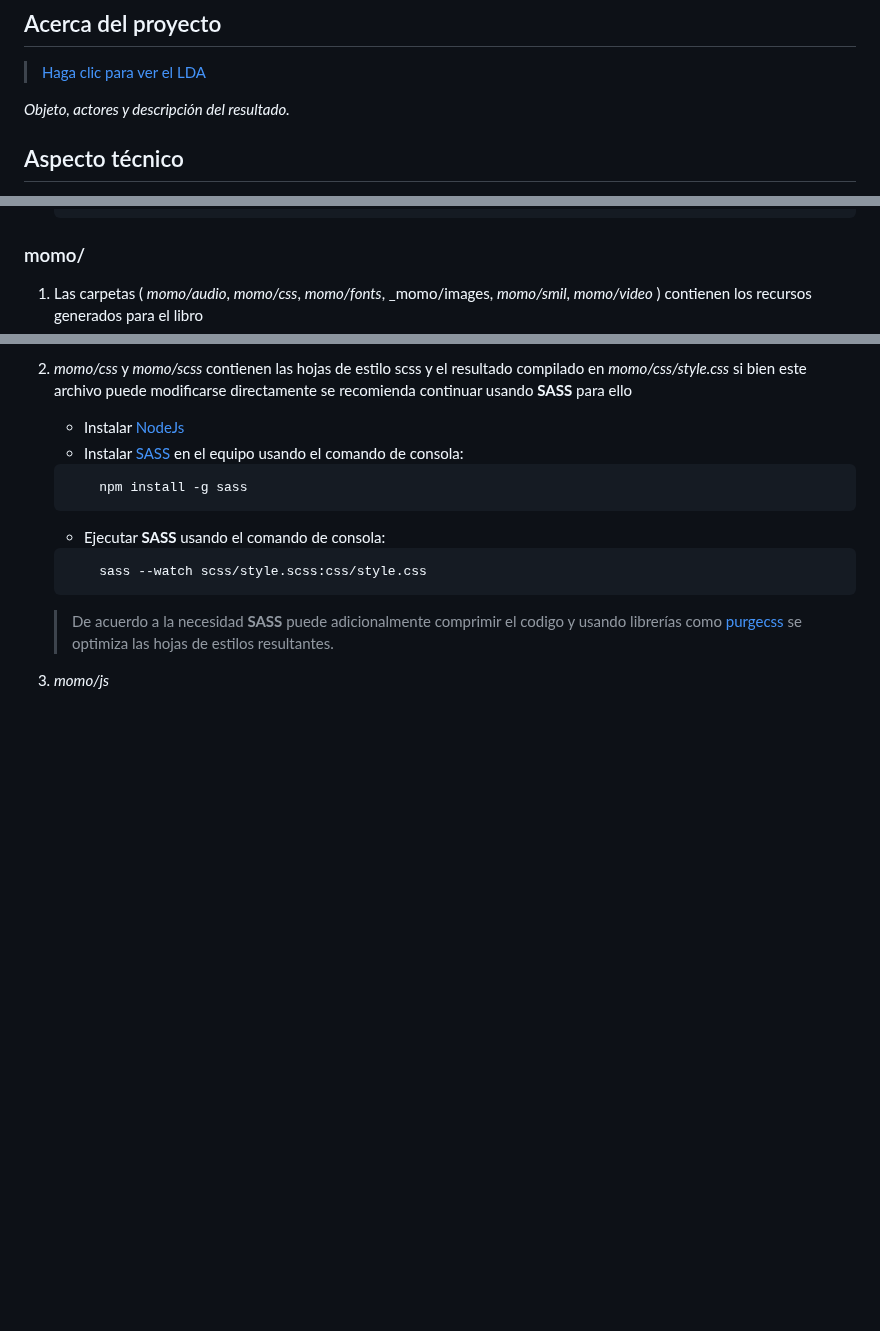
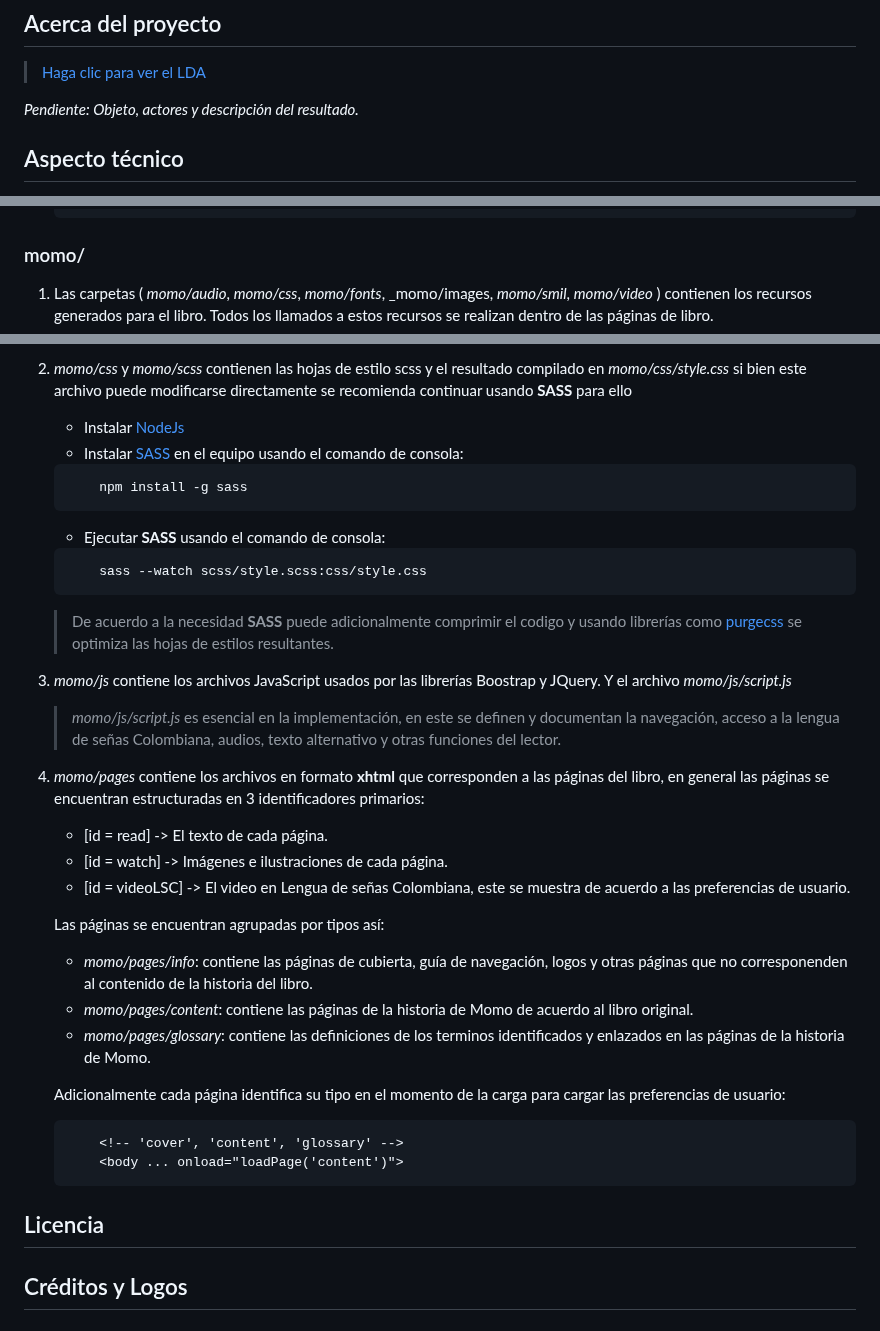
Before and after one commit to novatransmedia/lda-momo, a Markdown page: README.md, 3 parts joined by grey strips. Drawn GitHub-style; blank space fills up the shorter version.

````diff
--- a/README.md
+++ b/README.md
@@ -10,7 +10,7 @@ Libros Digitales Accesibles para todas las niñas y niños de Colombia
 
 > [Haga clic para ver el LDA](https://www.gestioninclusiva.org/sites/default/files/recursos/MomoLDA/epubReader/index.html)
 
-_Objeto, actores y descripción del resultado._
+_Pendiente: Objeto, actores y descripción del resultado._
 
 ## Aspecto técnico
 
@@ -65,7 +65,7 @@ En la carpeta **epubReader** se encuentra la implementación de lector de _Epub_
 
 ### momo/
 
-1. Las carpetas ( _momo/audio_, _momo/css_, _momo/fonts_, _momo/images, _momo/smil_, _momo/video_ ) contienen los recursos generados para el libro
+1. Las carpetas ( _momo/audio_, _momo/css_, _momo/fonts_, _momo/images, _momo/smil_, _momo/video_ ) contienen los recursos generados para el libro. Todos los llamados a estos recursos se realizan dentro de las páginas de libro.
 2. _momo/css_ y _momo/scss_ contienen las hojas de estilo scss y el resultado compilado en _momo/css/style.css_ si bien este archivo puede modificarse directamente se recomienda continuar usando **SASS** para ello
 
     - Instalar [NodeJs](https://nodejs.org/)
@@ -83,4 +83,29 @@ En la carpeta **epubReader** se encuentra la implementación de lector de _Epub_
 
     > De acuerdo a la necesidad **SASS** puede adicionalmente comprimir el codigo y usando librerías como [purgecss](https://purgecss.com/) se optimiza las hojas de estilos resultantes.
 
-3. _momo/js_
+3. _momo/js_ contiene los archivos JavaScript usados por las librerías Boostrap y JQuery. Y el archivo _momo/js/script.js_
+
+   > _momo/js/script.js_ es esencial en la implementación, en este se definen y documentan la navegación, acceso a la lengua de señas Colombiana, audios, texto alternativo y otras funciones del lector.
+
+4. _momo/pages_ contiene los archivos en formato **xhtml** que corresponden a las páginas del libro, en general las páginas se encuentran estructuradas en 3 identificadores primarios:
+
+   - [id = read] -> El texto de cada página.
+   - [id = watch] -> Imágenes e ilustraciones de cada página.
+   - [id = videoLSC] -> El video en Lengua de señas Colombiana, este se muestra de acuerdo a las preferencias de usuario.
+
+    Las páginas se encuentran agrupadas por tipos así:
+
+    - _momo/pages/info_: contiene las páginas de cubierta, guía de navegación, logos y otras páginas que no corresponenden al contenido de la historia del libro.
+    - _momo/pages/content_: contiene las páginas de la historia de Momo de acuerdo al libro original.
+    - _momo/pages/glossary_: contiene las definiciones de los terminos identificados y enlazados en las páginas de la historia de Momo.
+
+    Adicionalmente cada página identifica su tipo en el momento de la carga para cargar las preferencias de usuario:
+
+    ```html
+        <!-- 'cover', 'content', 'glossary' -->
+        <body ... onload="loadPage('content')">
+    ```
+
+## Licencia
+
+## Créditos y Logos
````
